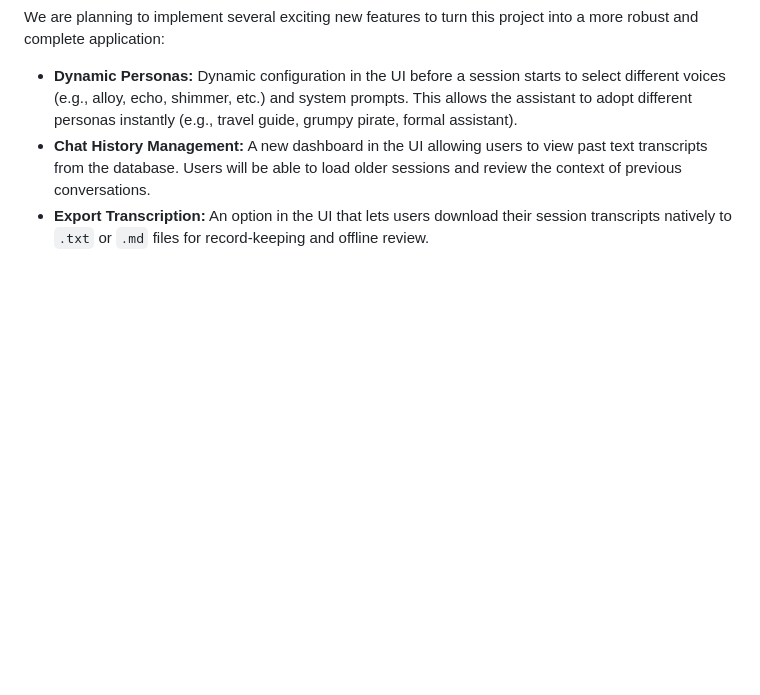
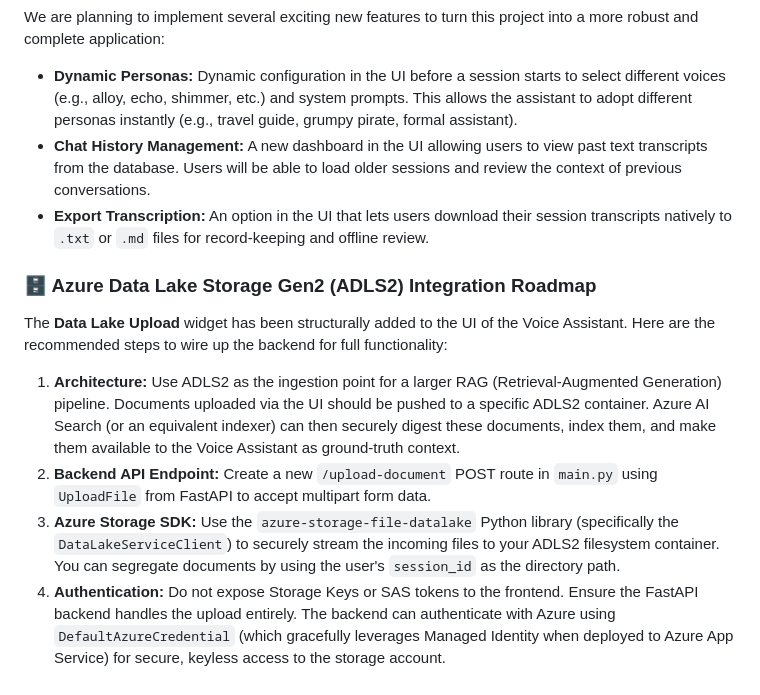
Before and after one commit to OliverRevilla/project_azure_accelerator_01, a Markdown page: README.md, the part around the change. Rendered like a GitHub page; blank space fills up the shorter version.

Commit message:
Background and new features

```diff
--- a/README.md
+++ b/README.md
@@ -271,3 +271,12 @@ We are planning to implement several exciting new features to turn this project
 *   **Dynamic Personas:** Dynamic configuration in the UI before a session starts to select different voices (e.g., alloy, echo, shimmer, etc.) and system prompts. This allows the assistant to adopt different personas instantly (e.g., travel guide, grumpy pirate, formal assistant).
 *   **Chat History Management:** A new dashboard in the UI allowing users to view past text transcripts from the database. Users will be able to load older sessions and review the context of previous conversations.
 *   **Export Transcription:** An option in the UI that lets users download their session transcripts natively to `.txt` or `.md` files for record-keeping and offline review.
+
+### 🗄️ Azure Data Lake Storage Gen2 (ADLS2) Integration Roadmap
+
+The **Data Lake Upload** widget has been structurally added to the UI of the Voice Assistant. Here are the recommended steps to wire up the backend for full functionality:
+
+1. **Architecture:** Use ADLS2 as the ingestion point for a larger RAG (Retrieval-Augmented Generation) pipeline. Documents uploaded via the UI should be pushed to a specific ADLS2 container. Azure AI Search (or an equivalent indexer) can then securely digest these documents, index them, and make them available to the Voice Assistant as ground-truth context.
+2. **Backend API Endpoint:** Create a new `/upload-document` POST route in `main.py` using `UploadFile` from FastAPI to accept multipart form data.
+3. **Azure Storage SDK:** Use the `azure-storage-file-datalake` Python library (specifically the `DataLakeServiceClient`) to securely stream the incoming files to your ADLS2 filesystem container. You can segregate documents by using the user's `session_id` as the directory path.
+4. **Authentication:** Do not expose Storage Keys or SAS tokens to the frontend. Ensure the FastAPI backend handles the upload entirely. The backend can authenticate with Azure using `DefaultAzureCredential` (which gracefully leverages Managed Identity when deployed to Azure App Service) for secure, keyless access to the storage account.
```
